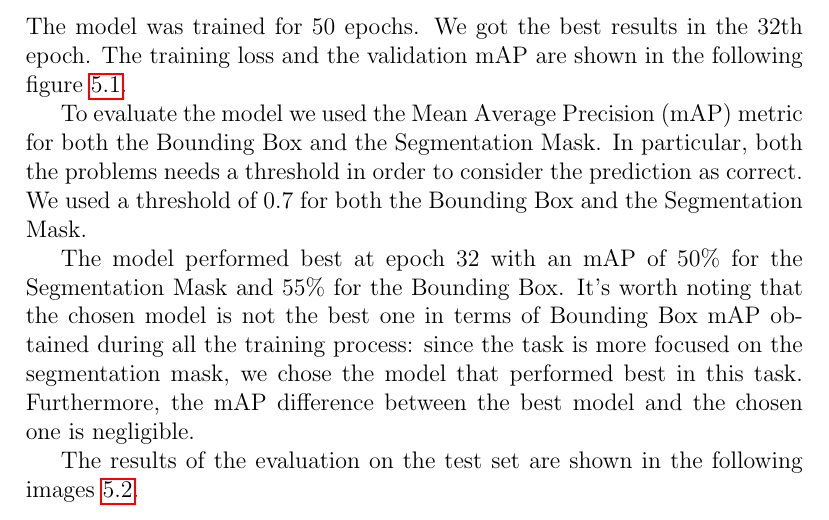
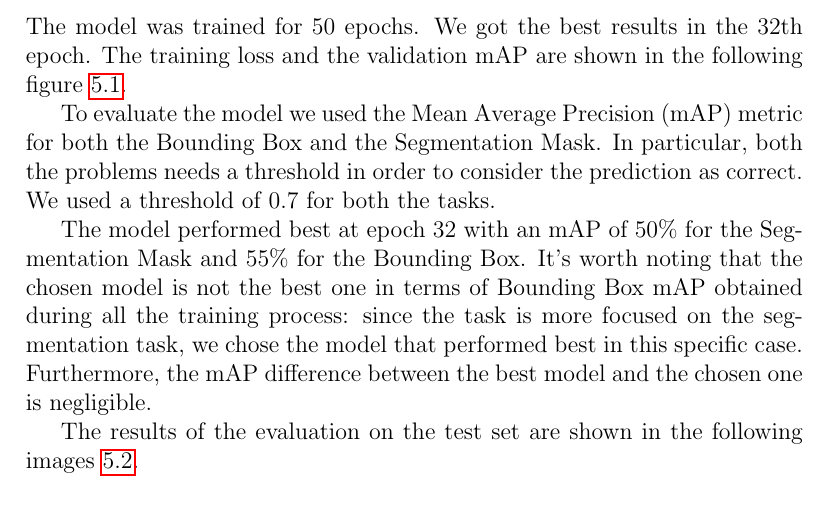
Before and after one commit to JustCati/PotholeSegmentation, a LaTeX thesis (docs/Pothole Istance Segmentation/document.tex, which reads docs/Pothole Istance Segmentation/parts/capitolo5.tex): part of page 15 of 21, cut so that both start at the same text. Compiled offline with pdfLaTeX.

Commit message:
fix: grammar

```diff
--- a/docs/Pothole Istance Segmentation/parts/capitolo5.tex
+++ b/docs/Pothole Istance Segmentation/parts/capitolo5.tex
@@ -20,9 +20,10 @@ The model was trained for 50 epochs. We got the best results in the 32th epoch.
     \label{fig:evaluation}
 \end{figure}
 
-To evaluate the model we used the Mean Average Precision (mAP) metric for both the Bounding Box and the Segmentation Mask. In particular, both the problems needs a threshold in order to consider the prediction as correct. We used a threshold of 0.7 for both the Bounding Box and the Segmentation Mask.
+To evaluate the model we used the Mean Average Precision (mAP) metric for both the Bounding Box and the Segmentation Mask. In particular, both the problems needs a threshold in order to consider the prediction as correct. We used a threshold of 0.7 for both the tasks.
 
-The model performed best at epoch 32 with an mAP of 50\% for the Segmentation Mask and 55\% for the Bounding Box. It's worth noting that the chosen model is not the best one in terms of Bounding Box mAP obtained during all the training process: since the task is more focused on the segmentation mask, we chose the model that performed best in this task. Furthermore, the mAP difference between the best model and the chosen one is negligible.
+
+The model performed best at epoch 32 with an mAP of 50\% for the Segmentation Mask and 55\% for the Bounding Box. It's worth noting that the chosen model is not the best one in terms of Bounding Box mAP obtained during all the training process: since the task is more focused on the segmentation task, we chose the model that performed best in this specific case. Furthermore, the mAP difference between the best model and the chosen one is negligible.
 
 The results of the evaluation on the test set are shown in the following images \ref{fig:evaluation}.
 
```
